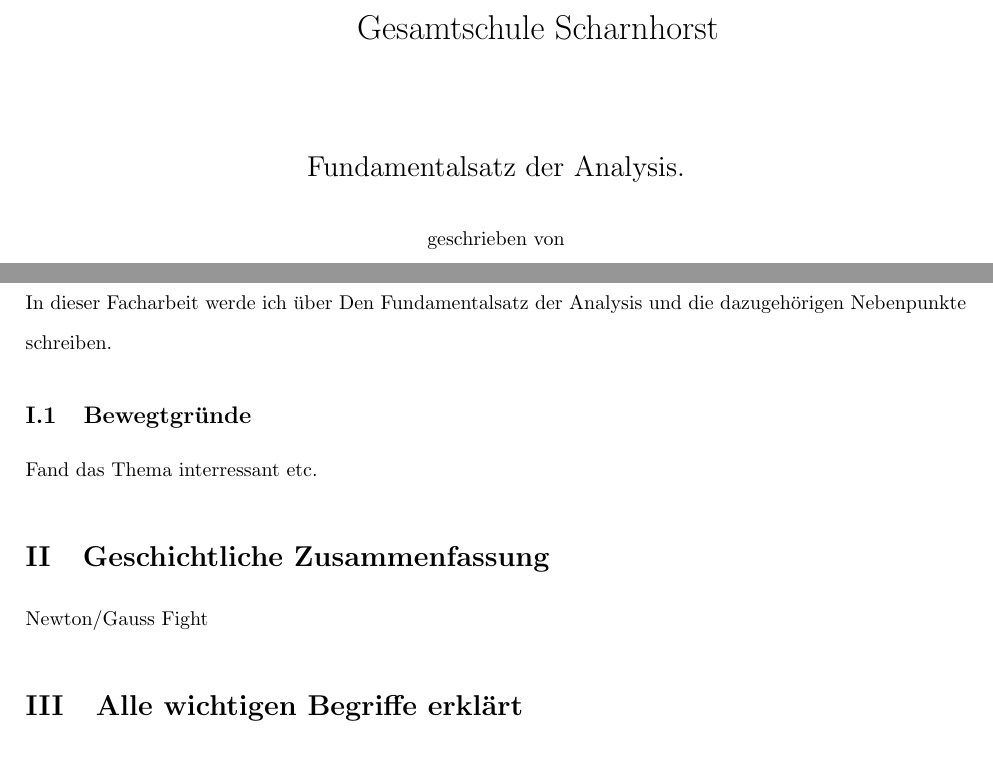
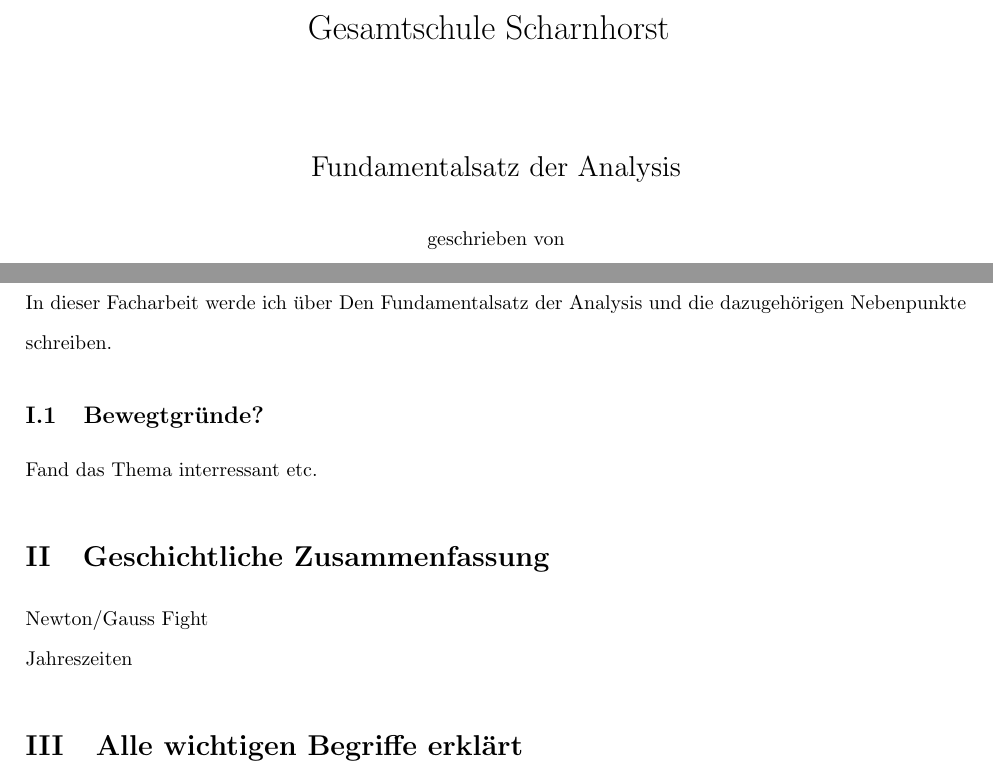
Before and after one commit to Westpol/Mahtematik-Facharbeit-12-HEJ, a LaTeX document (upp_muster.tex): two parts of pages 1 and 3 of 4, joined at a grey line, cut so that both start at the same text. Compiled offline with pdfLaTeX.

Commit message:
How to center a Div

```diff
--- a/upp_muster.tex
+++ b/upp_muster.tex
@@ -68,13 +68,7 @@ liststotoc,idxtotoc,bibtotoc]{article}
 		\vspace*{-3cm}
 		\noindent
 		\hspace*{1cm}
-		\begin{minipage}{0.05\textwidth}
-			\begin{figure}[H]
-				\centering
-				%\includegraphics[scale=0.2]{nrw.png}
-			\end{figure}
-		\end{minipage}
-		\begin{minipage}{.95\textwidth}
+		\begin{minipage}[c]{.85\textwidth}
 			\begin{center}
 				\centering
 				{\LARGE Gesamtschule Scharnhorst}
@@ -82,7 +76,7 @@ liststotoc,idxtotoc,bibtotoc]{article}
 		\end{minipage}
 		\\[0.5cm]
 		\begin{center}
-		\Large{Fundamentalsatz der Analysis}.\\[0.5cm]
+		\Large{Fundamentalsatz der Analysis}\\[0.5cm]
 		\normalsize{geschrieben von}\\[0.25cm]
 		\large{Benno Schörmann}\\[0.5cm]
 		\end{center}
@@ -106,12 +100,13 @@ liststotoc,idxtotoc,bibtotoc]{article}
 	In dieser Facharbeit werde ich über Den Fundamentalsatz der Analysis und die dazugehörigen Nebenpunkte schreiben.
 
 
-	\subsection{Bewegtgründe}
+	\subsection{Bewegtgründe?}
 	Fand das Thema interressant etc.
 
 
 	\section{Geschichtliche Zusammenfassung}
-	Newton/Gauss Fight
+	Newton/Gauss Fight\\
+	Jahreszeiten
 
 
 
```
Also changed, not shown: upp_muster.pdf, upp_muster.tex (5 more changed lines).
